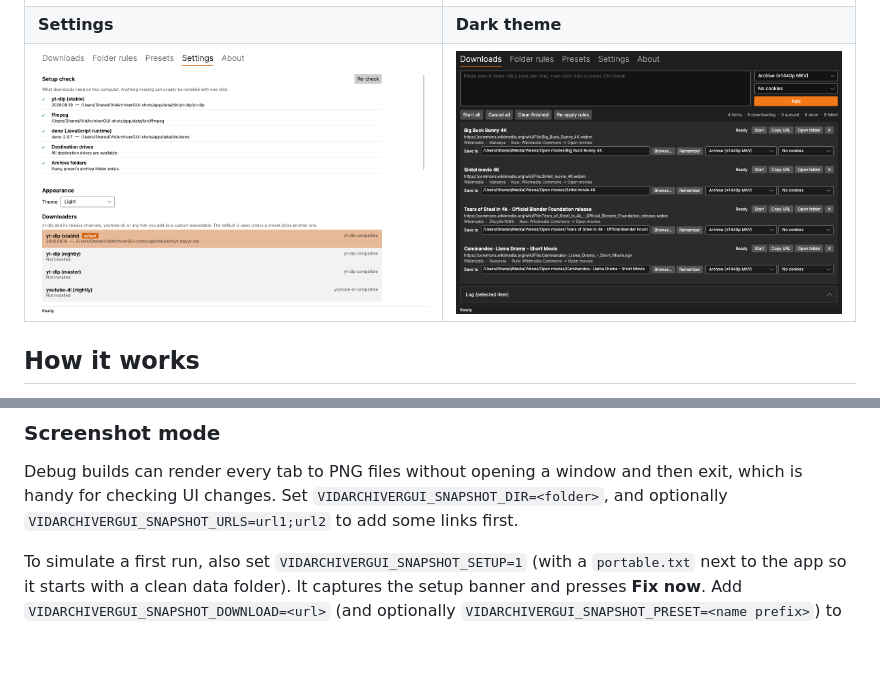
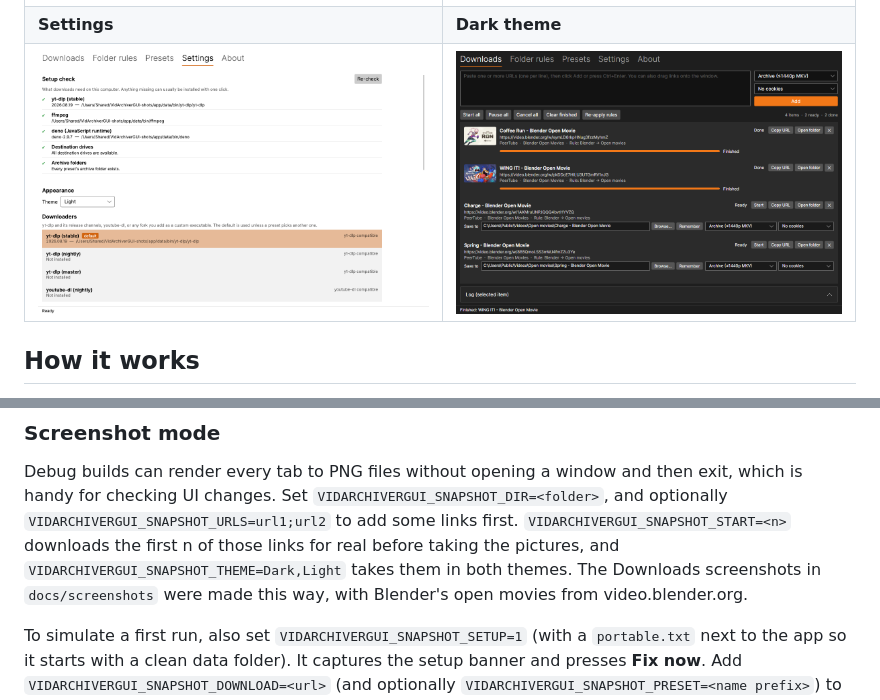
Before and after one commit to disibio/vid-archiver-gui, a Markdown page: README.md, 2 parts joined by grey strips. Drawn GitHub-style; pictures changed too: docs/screenshots/downloads.png; blank space fills up the shorter version.

```diff
--- a/README.md
+++ b/README.md
@@ -284,6 +284,9 @@ and choose **Open** instead.
 
 Debug builds can render every tab to PNG files without opening a window and then exit, which is handy for checking UI changes. Set
 `VIDARCHIVERGUI_SNAPSHOT_DIR=<folder>`, and optionally `VIDARCHIVERGUI_SNAPSHOT_URLS=url1;url2` to add some links first.
+`VIDARCHIVERGUI_SNAPSHOT_START=<n>` downloads the first n of those links for real before taking the pictures, and
+`VIDARCHIVERGUI_SNAPSHOT_THEME=Dark,Light` takes them in both themes. The Downloads screenshots in `docs/screenshots`
+were made this way, with Blender's open movies from video.blender.org.
 
 To simulate a first run, also set `VIDARCHIVERGUI_SNAPSHOT_SETUP=1` (with a `portable.txt` next to the app so it
 starts with a clean data folder). It captures the setup banner and presses **Fix now**. Add
```
Also changed, not shown: other parts of README.md (+1 -1 lines), docs/screenshots/downloads-light.png, 2 other files.
